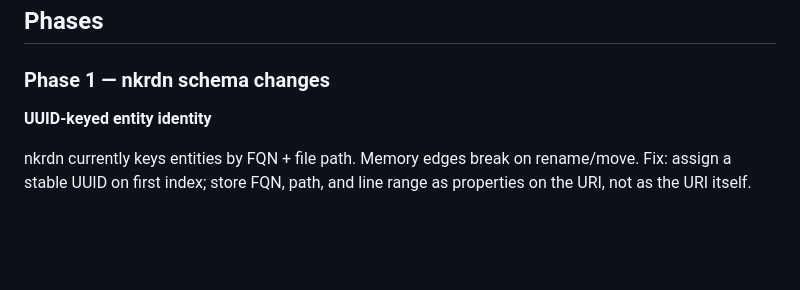
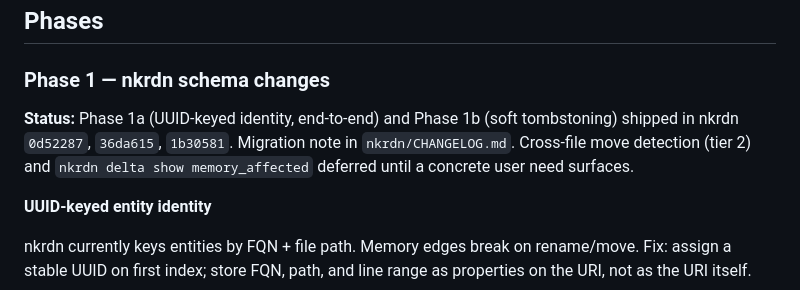
Before and after one commit to GTFerguson/cade, a Markdown page: docs/plans/nkrdn-agent-memory.md, the part around the change. Drawn GitHub-style; blank space fills up the shorter version.

Commit message:
Docs: graduate Phase 1a/1b handoff — mark shipped in plan, delete handoff
Phase 1a (UUID-keyed identity end-to-end) and Phase 1b (soft tombstoning)
shipped in nkrdn 0d52287, 36da615, 1b30581. Durable knowledge lives in
the plan doc's design-decisions section, in nkrdn/CHANGELOG.md (migration
note), and in the commit messages. Plan continues for Phase 2+.

```diff
--- a/docs/plans/nkrdn-agent-memory.md
+++ b/docs/plans/nkrdn-agent-memory.md
@@ -47,6 +47,8 @@ Phases 1–2 (nkrdn schema + ingestion) are the real work. Phase 3
 ## Phases
 
 ### Phase 1 — nkrdn schema changes
+
+**Status:** Phase 1a (UUID-keyed identity, end-to-end) and Phase 1b (soft tombstoning) shipped in nkrdn `0d52287`, `36da615`, `1b30581`. Migration note in `nkrdn/CHANGELOG.md`. Cross-file move detection (tier 2) and `nkrdn delta show memory_affected` deferred until a concrete user need surfaces.
 
 **UUID-keyed entity identity**
 
```
Also changed, not shown: 1 other file.
